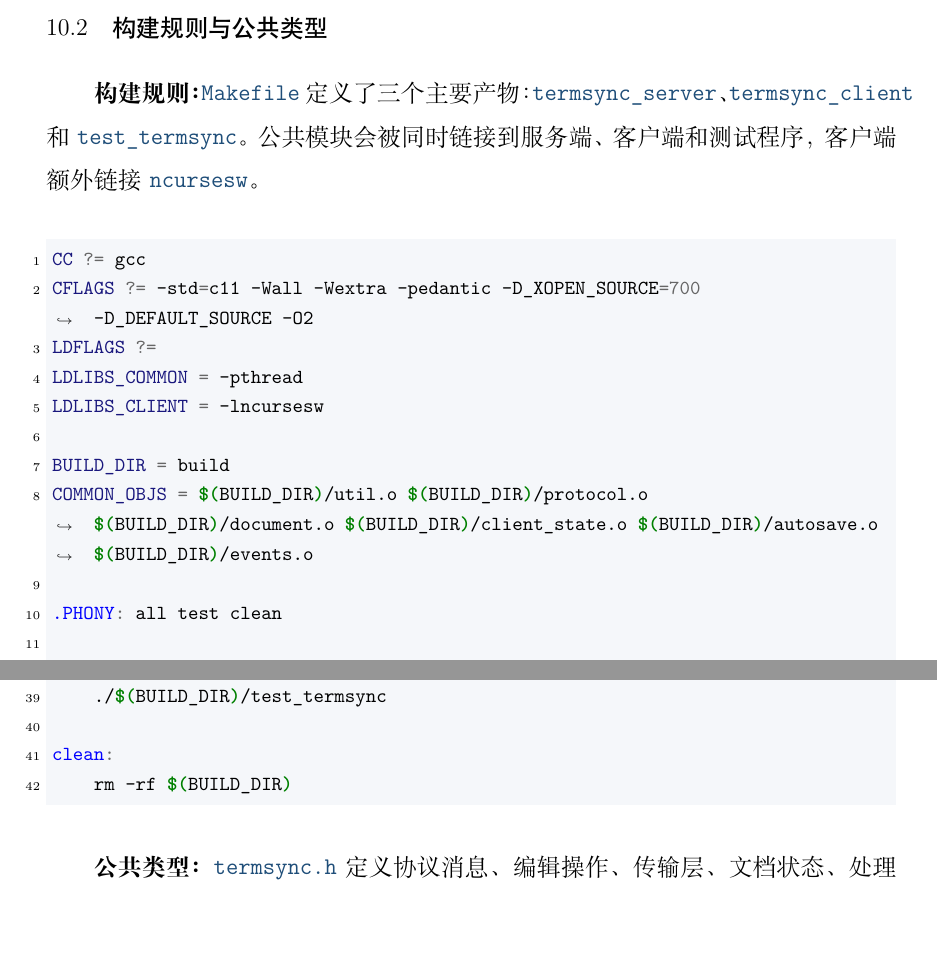
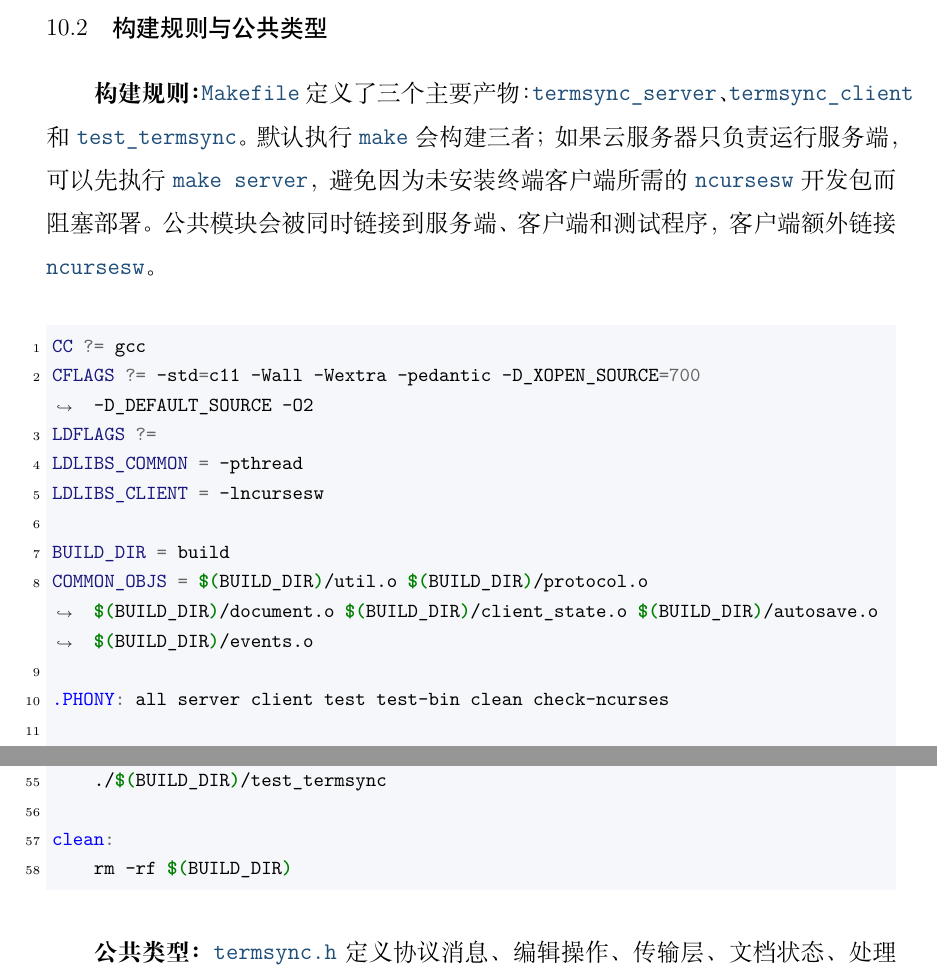
Before and after one commit to glance02/Linux_Class, a LaTeX document (main.tex, which reads chapter/cowork.tex): two parts of pages 43 and 44 of 137 before the commit and two parts of pages 43 and 44 of 138 after it, joined at a grey line, cut so that both start at the same text, the shorter picture padded with empty space. Compiled offline with XeLaTeX.

Commit message:
change code

```diff
--- a/chapter/cowork.tex
+++ b/chapter/cowork.tex
@@ -758,9 +758,9 @@ code/cowork/
 
 \subsubsection{构建规则与公共类型}
 
-\textbf{构建规则：}\cmd{Makefile} 定义了三个主要产物：\cmd{termsync\_server}、\cmd{termsync\_client} 和 \cmd{test\_termsync}。公共模块会被同时链接到服务端、客户端和测试程序，客户端额外链接 \cmd{ncursesw}。
+\textbf{构建规则：}\cmd{Makefile} 定义了三个主要产物：\cmd{termsync\_server}、\cmd{termsync\_client} 和 \cmd{test\_termsync}。默认执行 \cmd{make} 会构建三者；如果云服务器只负责运行服务端，可以先执行 \cmd{make server}，避免因为未安装终端客户端所需的 \cmd{ncursesw} 开发包而阻塞部署。公共模块会被同时链接到服务端、客户端和测试程序，客户端额外链接 \cmd{ncursesw}。
 
-\inputminted[firstline=1,lastline=42,firstnumber=1]{make}{code/cowork/Makefile}
+\inputminted[firstline=1,lastline=60,firstnumber=1]{make}{code/cowork/Makefile}
 
 \textbf{公共类型：}\cmd{termsync.h} 定义协议消息、编辑操作、传输层、文档状态、处理结果、客户端状态和保存进程等结构。C 语言没有动态字典和数据类，因此消息字段、字符串长度、内存所有权和释放规则都需要在公共头文件中明确约定。
 
```
Also changed, not shown: code/cowork/Makefile, code/cowork/README.md, 5 other files.
